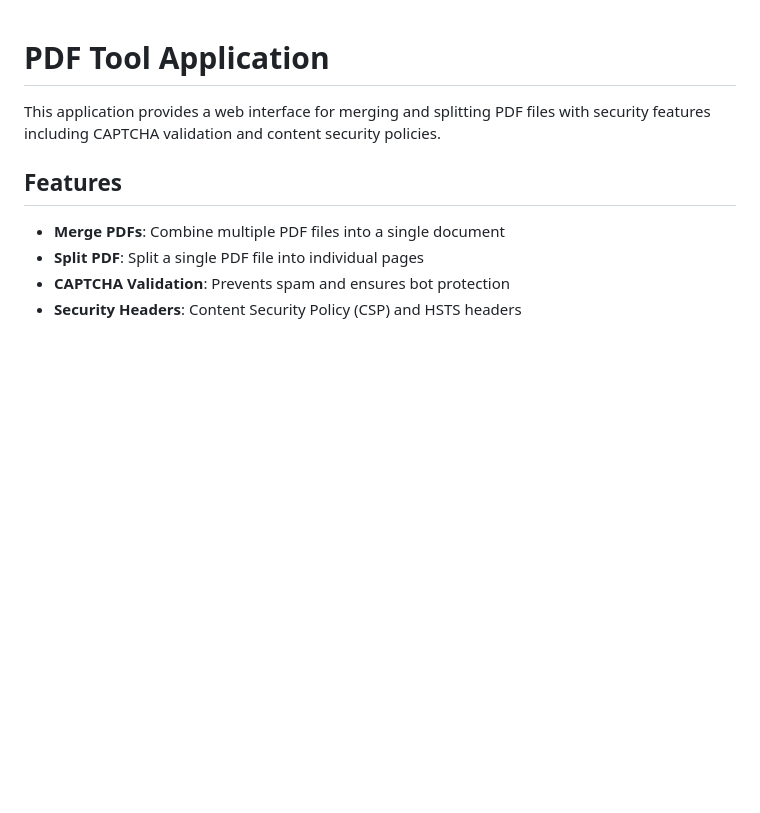
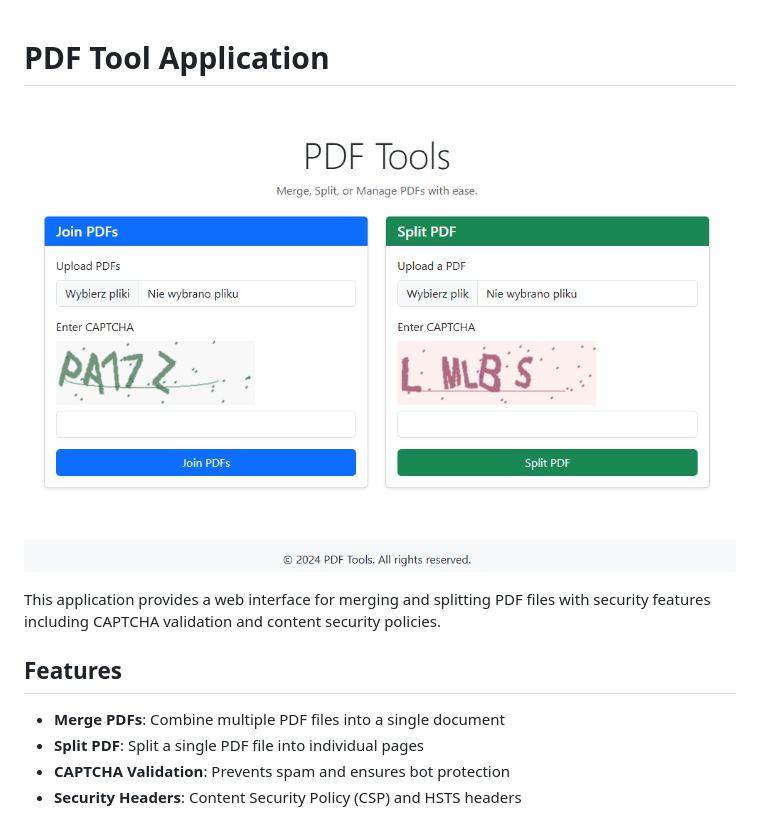
Before and after one commit to draprar/flask-pdf-tools_pdfy, a Markdown page: README.md, the part around the change. GitHub-like rendering; blank space fills up the shorter version.

Commit message:
docs: update README.md

```diff
--- a/README.md
+++ b/README.md
@@ -1,4 +1,6 @@
 # PDF Tool Application
+
+![Screenshot](uploads/ss.png)
 
 This application provides a web interface for merging and splitting PDF files with security features including CAPTCHA validation and content security policies.
 
```
